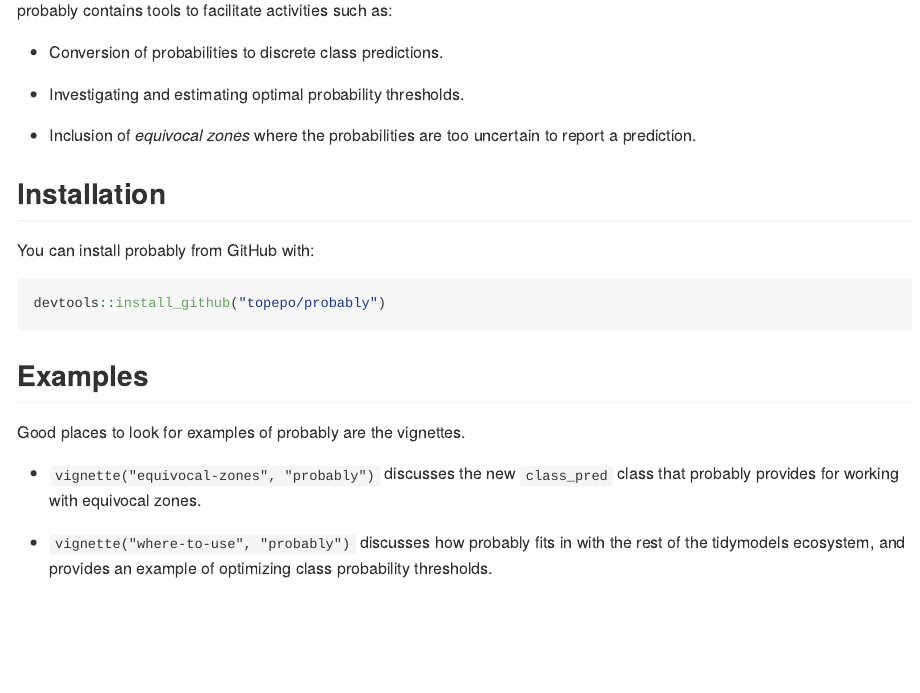
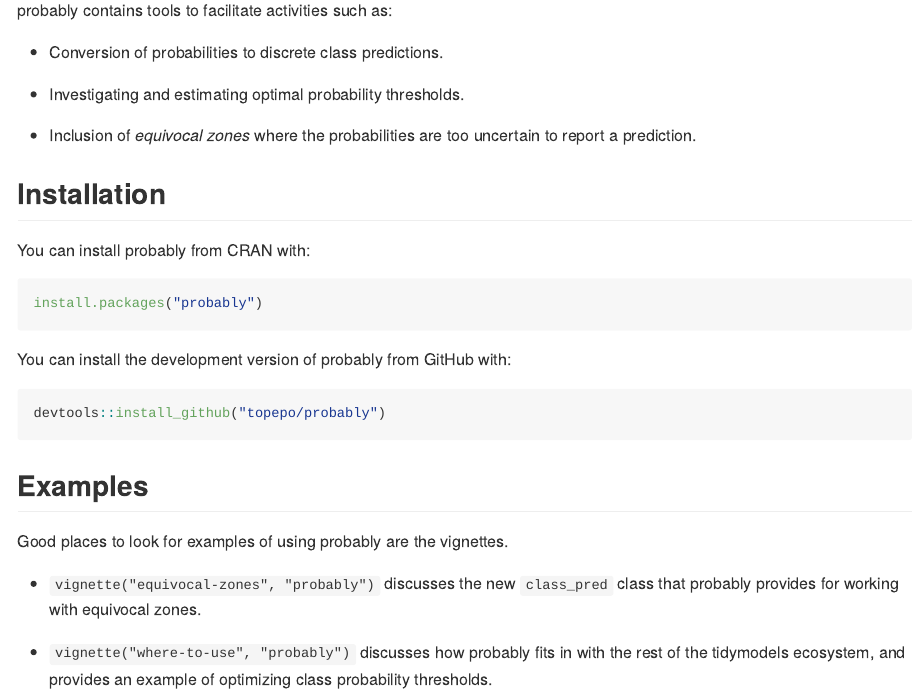
Before and after one commit to tidymodels/probably, an R Markdown document (README.Rmd): the page in a window 1100 px wide, from 180 px down. The pictures show the output file README.md that the author committed with the source, drawn offline in the style of GitHub; badge pictures from the web are left out.

Commit message:
Bump to real version and update readme with CRAN download info

````diff
--- a/README.Rmd
+++ b/README.Rmd
@@ -33,7 +33,13 @@
 
 ## Installation
 
-You can install probably from GitHub with:
+You can install probably from CRAN with:
+
+```{r, eval = FALSE}
+install.packages("probably")
+```
+
+You can install the development version of probably from GitHub with:
 
 ```{r, eval = FALSE}
 devtools::install_github("topepo/probably")
@@ -41,7 +47,7 @@
 
 ## Examples
 
-Good places to look for examples of probably are the vignettes.
+Good places to look for examples of using probably are the vignettes.
 
 * `vignette("equivocal-zones", "probably")` discusses the new `class_pred` class that probably provides for working with equivocal zones.
 
````
Also changed, not shown: NEWS.md (+2 -2 lines), README.md, 1 other file.
